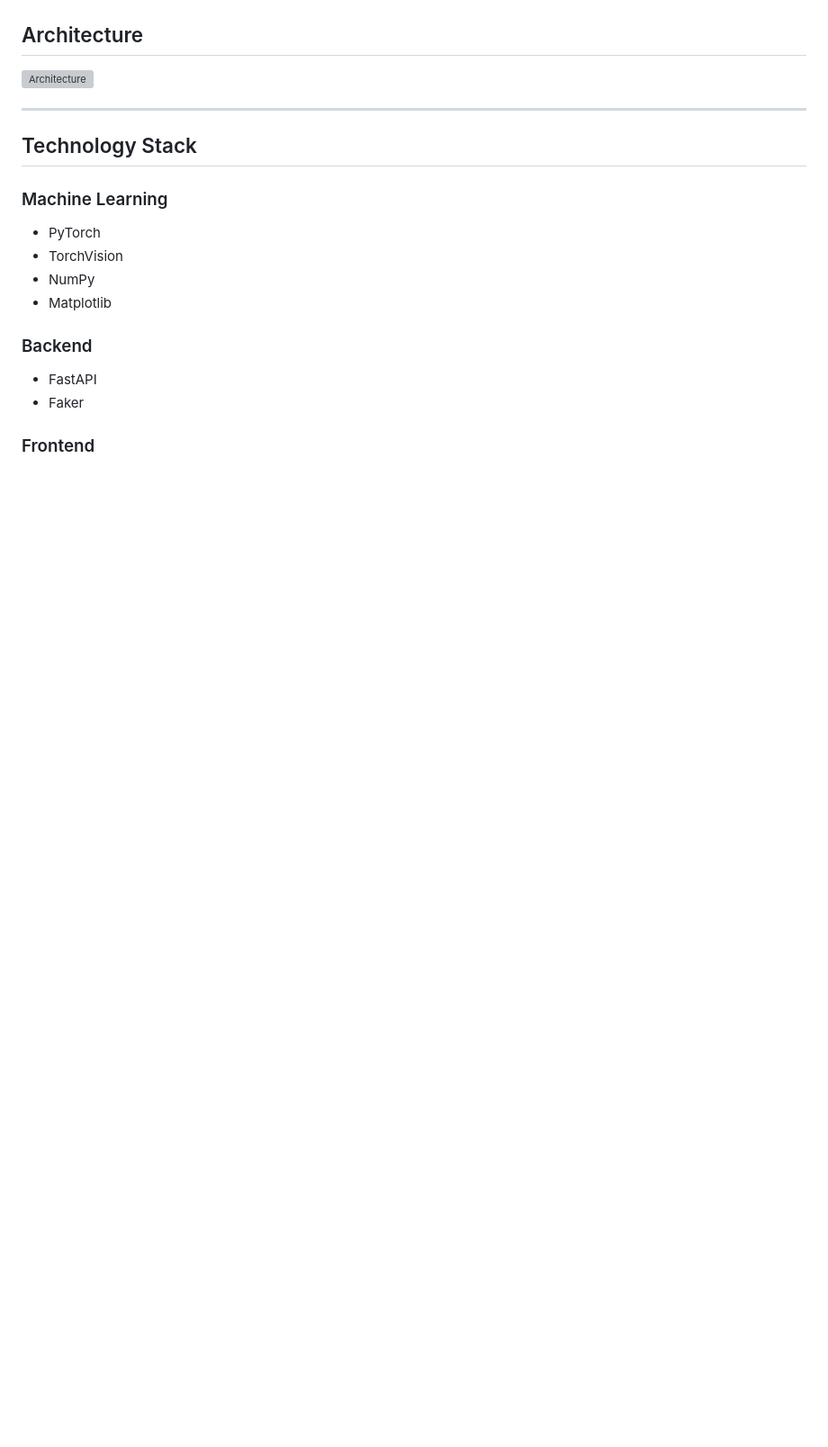
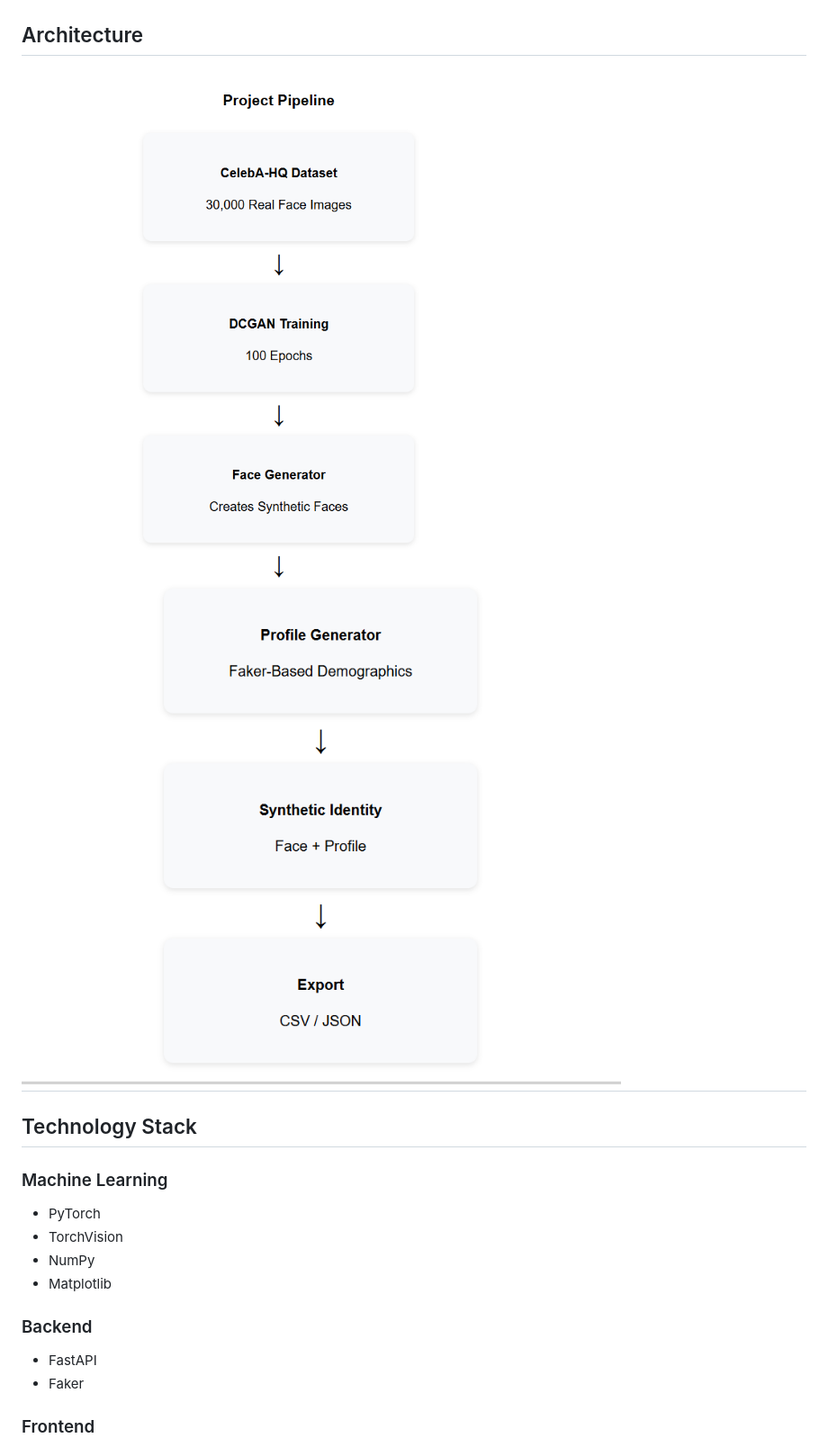
Before and after one commit to arunima1507/AI-Synthetic-Identity-Studio, a Markdown page: README.md, the part around the change. Shown at 90% size. GitHub-like rendering; pictures changed too: assets/pipeline1.png (added), assets/pipeline2.png (added); blank space fills up the shorter version; grey boxes are pictures that could not be loaded.

```diff
--- a/README.md
+++ b/README.md
@@ -169,8 +169,8 @@ for visual analysis of model performance.
 
 ## Architecture
 
-![Architecture](assets/architecture.png)
-
+![Architecture](assets/pipeline1.png)
+![Architecture](assets/pipeline2.png)
 ---
 
 ## Technology Stack
```
